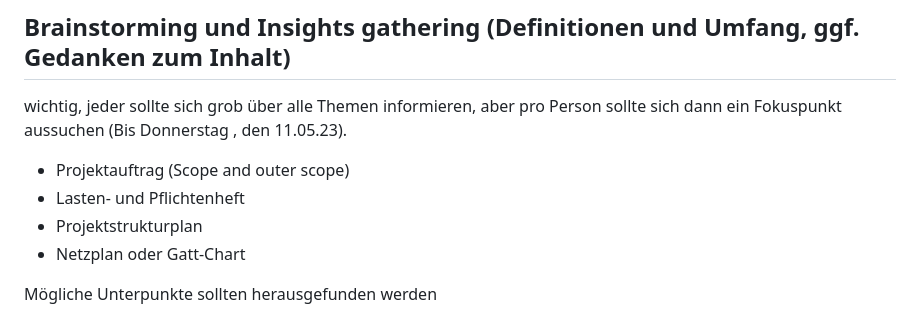
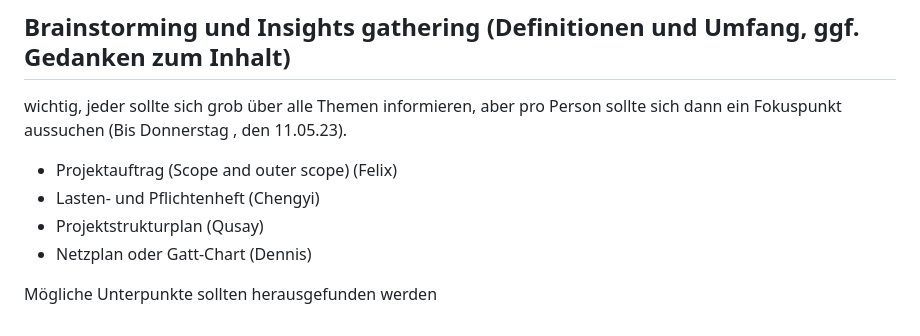
Before and after one commit to FelixSHA/text-summary, a Markdown page: README.md, the part around the change. GitHub-like rendering.

```diff
--- a/README.md
+++ b/README.md
@@ -49,9 +49,9 @@ Peer-Evaluation:
 # Arbeitsstand und Fortschritt
 ## Brainstorming und Insights gathering (Definitionen und Umfang, ggf. Gedanken zum Inhalt)
 wichtig, jeder sollte sich grob über alle Themen informieren, aber pro Person sollte sich dann ein Fokuspunkt aussuchen (Bis Donnerstag , den 11.05.23).
-- Projektauftrag (Scope and outer scope)
-- Lasten- und Pflichtenheft
-- Projektstrukturplan
-- Netzplan oder Gatt-Chart
+- Projektauftrag (Scope and outer scope) (Felix)
+- Lasten- und Pflichtenheft (Chengyi)
+- Projektstrukturplan (Qusay)
+- Netzplan oder Gatt-Chart (Dennis)
 
 Mögliche Unterpunkte sollten herausgefunden werden
```
